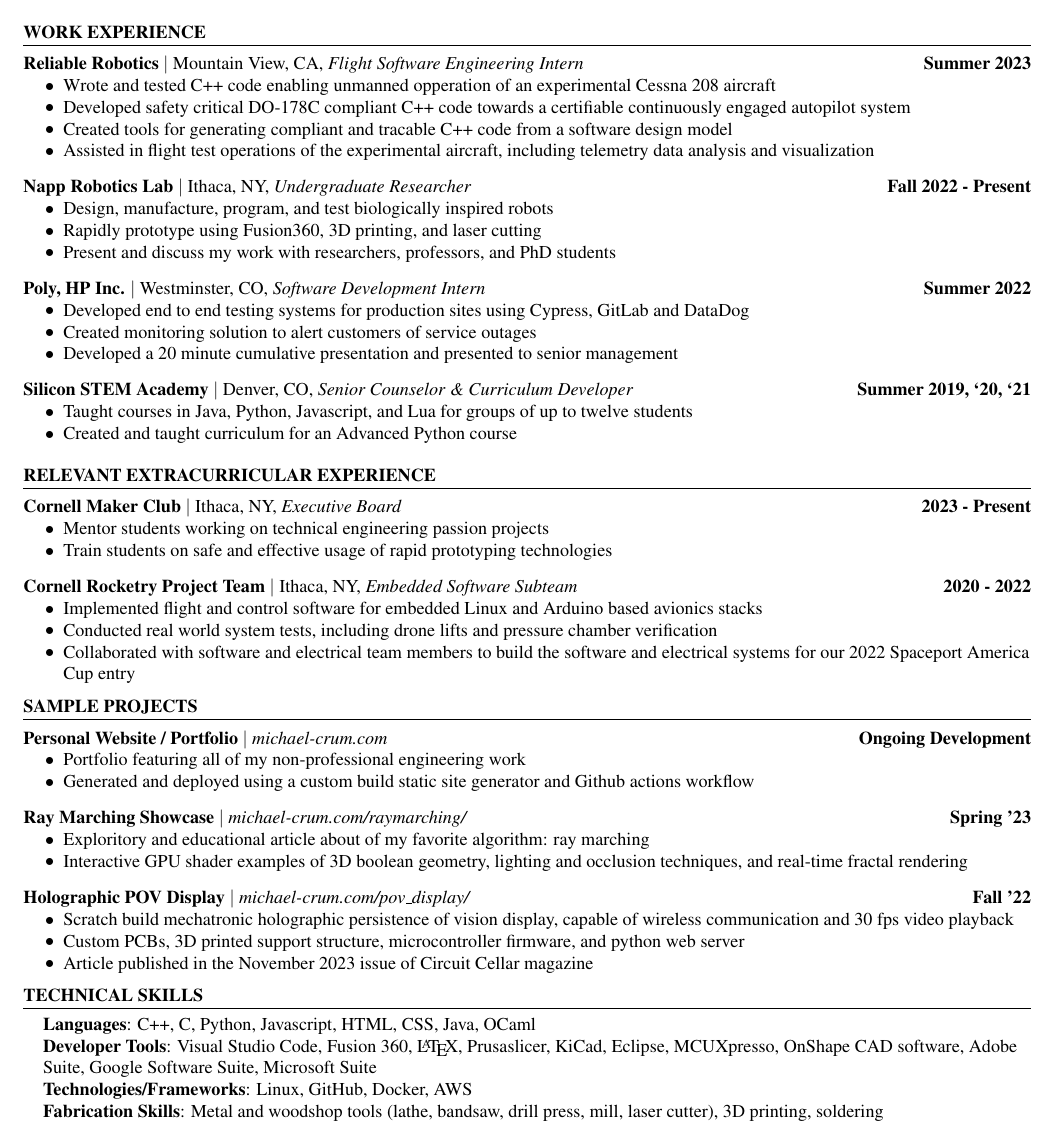
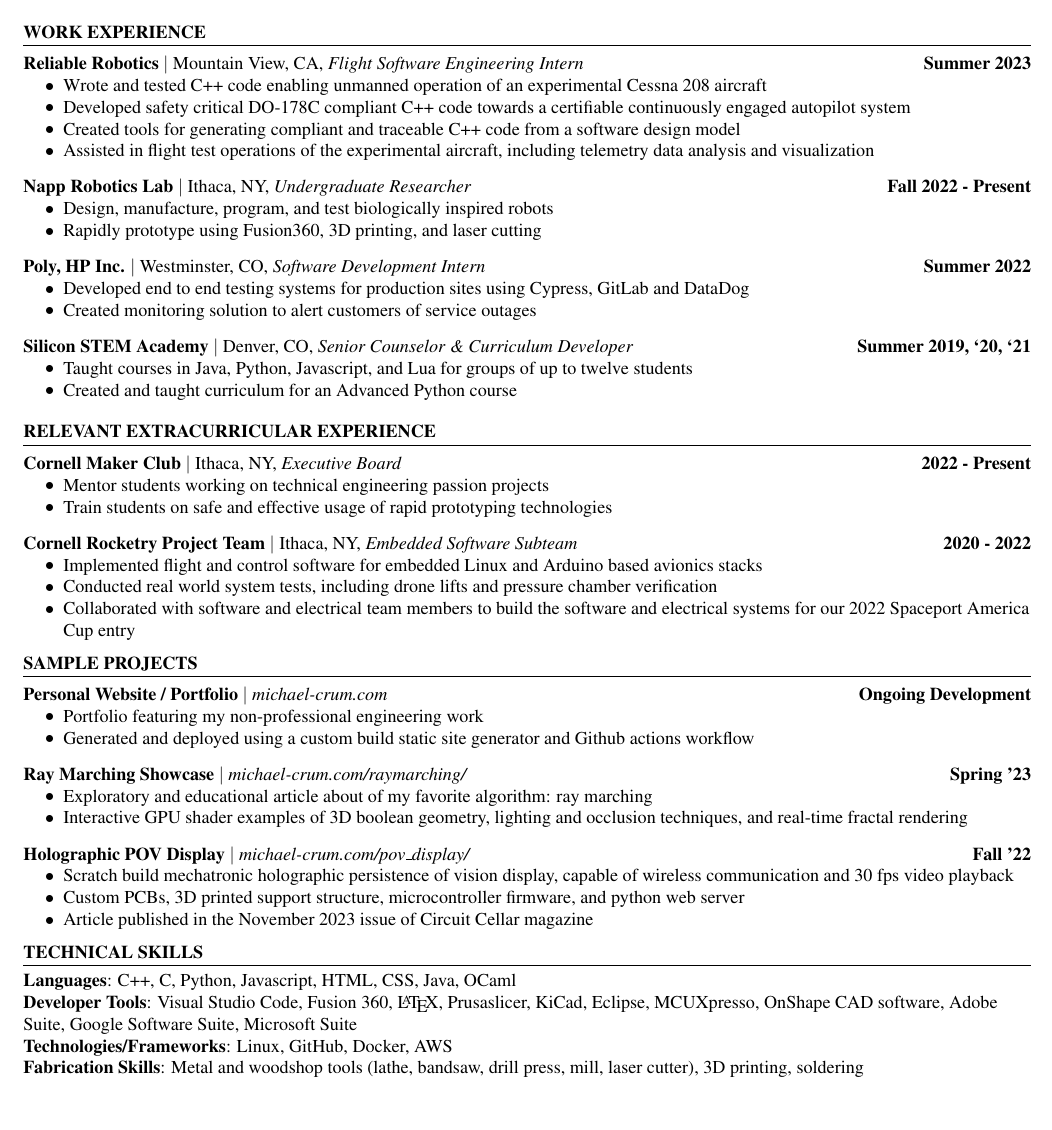
Before and after one commit to usedhondacivic/resume, a LaTeX CV (michael_crum_resume.tex): part of the page, cut so that both start at the same text, the shorter picture padded with empty space. Compiled offline with pdfLaTeX.

Commit message:
Fixes spelling and formatting issues

```diff
--- a/michael_crum_resume.tex
+++ b/michael_crum_resume.tex
@@ -124,9 +124,9 @@
 \resumeSubheading
 {Reliable Robotics}{Mountain View, CA}{Flight Software Engineering Intern}{Summer 2023}
 \resumeItemListStart
-\resumeItem{Wrote and tested C++ code enabling unmanned opperation of an experimental Cessna 208 aircraft}
+\resumeItem{Wrote and tested C++ code enabling unmanned operation of an experimental Cessna 208 aircraft}
 \resumeItem{Developed safety critical DO-178C compliant C++ code towards a certifiable continuously engaged autopilot system}
-\resumeItem{Created tools for generating compliant and tracable C++ code from a software design model}
+\resumeItem{Created tools for generating compliant and traceable C++ code from a software design model}
 \resumeItem{Assisted in flight test operations of the experimental aircraft, including telemetry data analysis and visualization}
 \resumeItemListEnd
 
@@ -135,7 +135,6 @@
 \resumeItemListStart
 \resumeItem{Design, manufacture, program, and test biologically inspired robots}
 \resumeItem{Rapidly prototype using Fusion360, 3D printing, and laser cutting}
-\resumeItem{Present and discuss my work with researchers, professors, and PhD students}
 \resumeItemListEnd
 
 \resumeSubheading
@@ -143,7 +142,6 @@
 \resumeItemListStart
 \resumeItem{Developed end to end testing systems for production sites using Cypress, GitLab and DataDog}
 \resumeItem{Created monitoring solution to alert customers of service outages}
-\resumeItem{Developed a 20 minute cumulative presentation and presented to senior management}
 \resumeItemListEnd
 
 \resumeSubheading
@@ -159,7 +157,7 @@
 \section{RELEVANT EXTRACURRICULAR EXPERIENCE}
 \resumeSubHeadingListStart
 \resumeSubheading
-{Cornell Maker Club}{Ithaca, NY}{Executive Board}{2023 - Present}
+{Cornell Maker Club}{Ithaca, NY}{Executive Board}{2022 - Present}
 \resumeItemListStart
 \resumeItem{Mentor students working on technical engineering passion projects}
 \resumeItem{Train students on safe and effective usage of rapid prototyping technologies}
@@ -181,14 +179,14 @@
 \resumeProjectSubheading
 {Personal Website / Portfolio}{michael-crum.com}{Ongoing Development}
 \resumeItemListStart
-\resumeItem{Portfolio featuring all of my non-professional engineering work}
+\resumeItem{Portfolio featuring my non-professional engineering work}
 \resumeItem{Generated and deployed using a custom build static site generator and Github actions workflow}
 \resumeItemListEnd
 
 \resumeProjectSubheading
 {Ray Marching Showcase}{michael-crum.com/raymarching/}{Spring '23}
 \resumeItemListStart
-\resumeItem{Exploritory and educational article about of my favorite algorithm: ray marching}
+\resumeItem{Exploratory and educational article about of my favorite algorithm: ray marching}
 \resumeItem{Interactive GPU shader examples of 3D boolean geometry, lighting and occlusion techniques, and real-time fractal rendering}
 \resumeItemListEnd
 
@@ -206,7 +204,7 @@
 %
 %-----------TECHNICAL SKILLS-----------
 \section{TECHNICAL SKILLS}
-\begin{itemize}[leftmargin=0.15in, label={}]
+\begin{itemize}[leftmargin=0.0in, label={}]
   \item{
               \textbf{Languages}{: C++, C, Python, Javascript, HTML, CSS, Java, OCaml} \\
               \textbf{Developer Tools}{: Visual Studio Code, Fusion 360, \LaTeX, Prusaslicer, KiCad, Eclipse, MCUXpresso, OnShape CAD software, Adobe Suite, Google Software Suite, Microsoft Suite} \\
```
Lines whose indentation alone changed are shown as unchanged.
